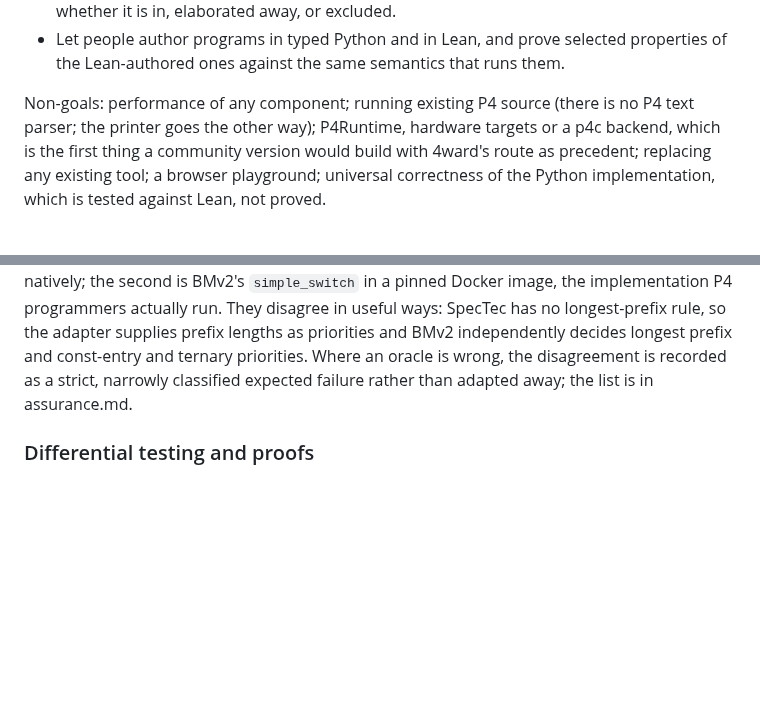
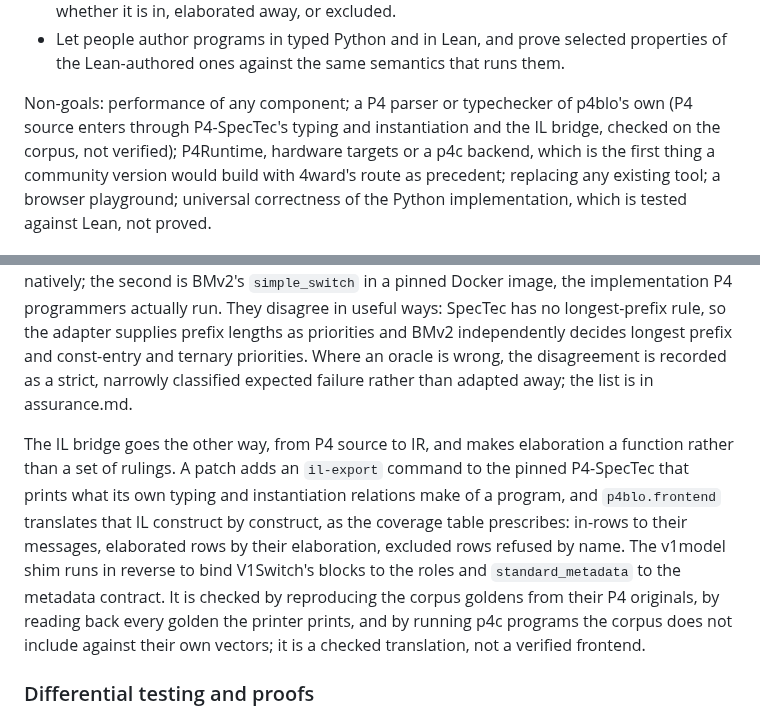
Before and after one commit to qobilidop/p4blo, a Markdown page: docs/design.md, 2 parts joined by grey strips. GitHub-like rendering; blank space fills up the shorter version.

```diff
--- a/docs/design.md
+++ b/docs/design.md
@@ -59,8 +59,9 @@ Goals:
   selected properties of the Lean-authored ones against the same
   semantics that runs them.
 
-Non-goals: performance of any component; running existing P4 source
-(there is no P4 text parser; the printer goes the other way); P4Runtime,
+Non-goals: performance of any component; a P4 parser or typechecker of
+p4blo's own (P4 source enters through P4-SpecTec's typing and
+instantiation and the IL bridge, checked on the corpus, not verified); P4Runtime,
 hardware targets or a p4c backend, which is the first thing a community
 version would build with 4ward's route as precedent; replacing any
 existing tool; a browser playground; universal correctness of the Python
@@ -340,6 +341,19 @@ oracle is wrong, the disagreement is recorded as a strict, narrowly
 classified expected failure rather than adapted away; the list is in
 assurance.md.
 
+The IL bridge goes the other way, from P4 source to IR, and makes
+elaboration a function rather than a set of rulings. A patch adds an
+`il-export` command to the pinned P4-SpecTec that prints what its own
+typing and instantiation relations make of a program, and
+`p4blo.frontend` translates that IL construct by construct, as the
+coverage table prescribes: in-rows to their messages, elaborated rows by
+their elaboration, excluded rows refused by name. The v1model shim runs in
+reverse to bind V1Switch's blocks to the roles and `standard_metadata` to
+the metadata contract. It is checked by reproducing the corpus goldens
+from their P4 originals, by reading back every golden the printer prints,
+and by running p4c programs the corpus does not include against their own
+vectors; it is a checked translation, not a verified frontend.
+
 ### Differential testing and proofs
 
 The Python interpreter is compared with the Lean interpreter through a
```
Also changed, not shown: docs/assurance.md (+25 -0 lines), 1 other file.
